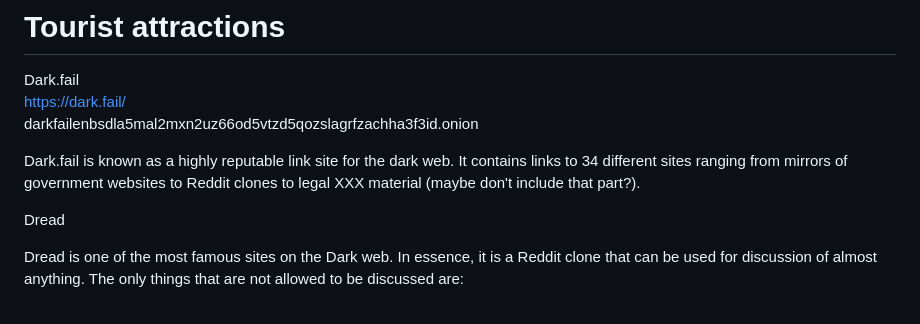
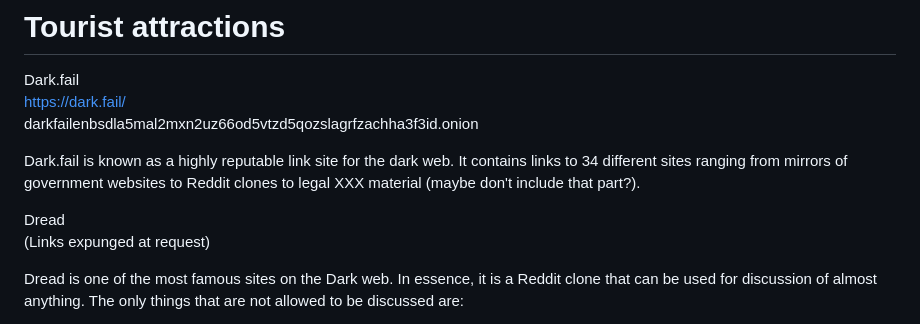
Before and after one commit to xzi/darkweb_project, a Markdown page: working.md, the part around the change printed below. GitHub-like rendering.

Commit message:
Add message

```diff
--- a/working.md
+++ b/working.md
@@ -36,6 +36,7 @@ darkfailenbsdla5mal2mxn2uz66od5vtzd5qozslagrfzachha3f3id.onion
 Dark.fail is known as a highly reputable link site for the dark web. It contains links to 34 different sites ranging from mirrors of government websites to Reddit clones to legal XXX material (maybe don't include that part?).
 
 Dread
+(Links expunged at request)
 
 Dread is one of the most famous sites on the Dark web. In essence, it is a Reddit clone that can be used for discussion of almost anything. The only things that are not allowed to be discussed are:
 - CSAM
```
Also changed, not shown: other parts of working.md (+1 -0 lines).
